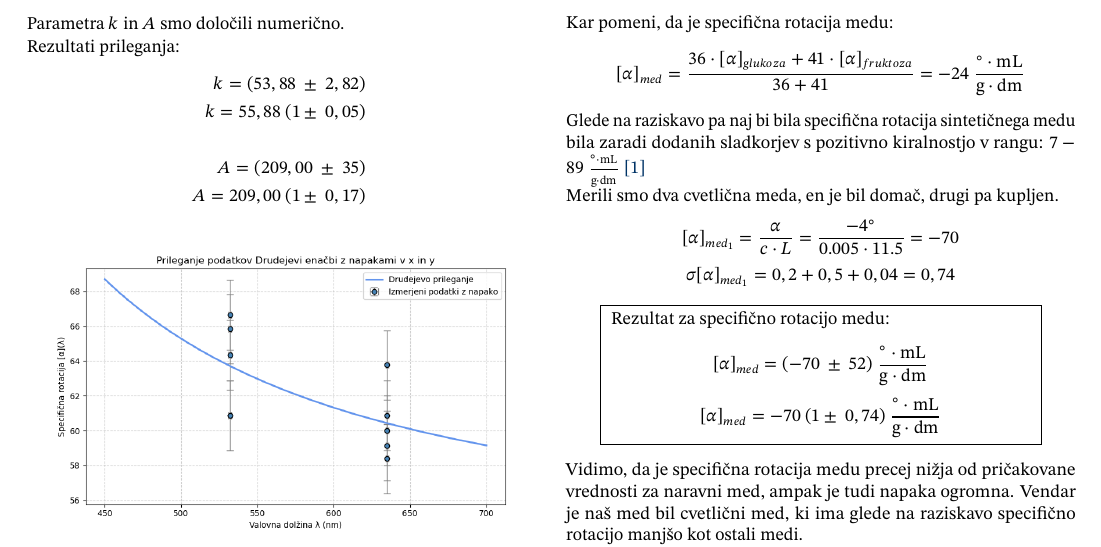
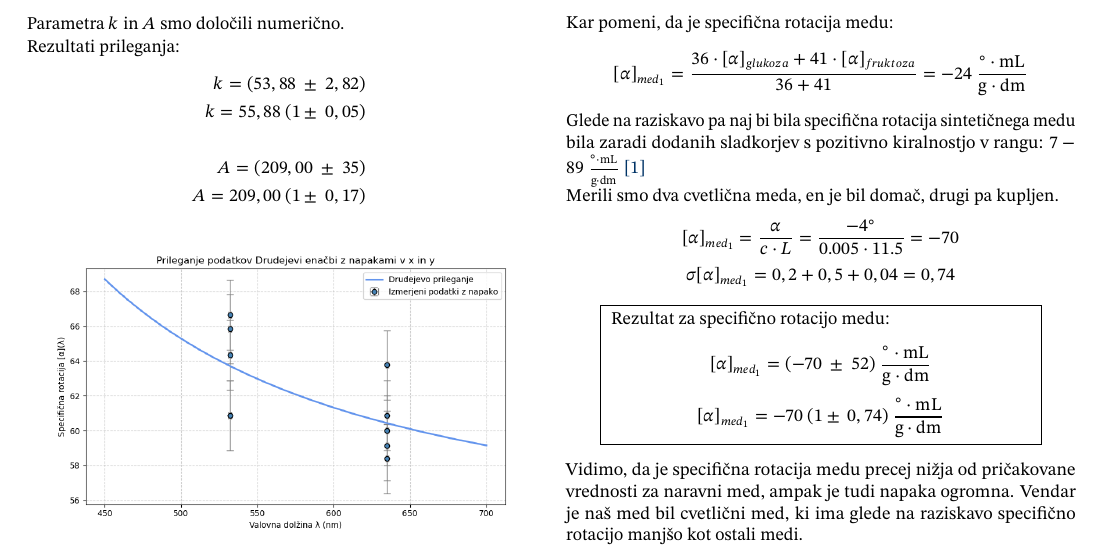
Before and after one commit to Matijek/Projektna_FE3, a LaTeX document (porocilo/main2.tex): part of page 2 of 2, cut so that both start at the same text. Compiled offline with pdfLaTeX.

Commit message:
popravki

```diff
--- a/porocilo/main2.tex
+++ b/porocilo/main2.tex
@@ -292,7 +292,7 @@ Naravni med je sestavljen predvsem iz glukoze in fruktoze in sicer v razmerju $3
 
 Kar pomeni, da je specifična rotacija medu:
 \[
-[\alpha]_{med} = \frac{36 \cdot [\alpha]_{glukoza} + 41 \cdot [\alpha]_{fruktoza}}{36 + 41} = -24 \ \frac{^\circ \cdot \mathrm{mL}}{\mathrm{g} \cdot \mathrm{dm}}
+[\alpha]_{med_1} = \frac{36 \cdot [\alpha]_{glukoza} + 41 \cdot [\alpha]_{fruktoza}}{36 + 41} = -24 \ \frac{^\circ \cdot \mathrm{mL}}{\mathrm{g} \cdot \mathrm{dm}}
 \]
 
 Glede na raziskavo pa naj bi bila specifična rotacija sintetičnega medu bila zaradi dodanih sladkorjev s pozitivno kiralnostjo v rangu: $7 - 89 \ \frac{^\circ \cdot \mathrm{mL}}{\mathrm{g} \cdot \mathrm{dm}}$ \href{https://doi.org/10.3390/molecules27248916}{[1]}
@@ -311,10 +311,10 @@ Merili smo dva cvetlična meda, en je bil domač, drugi pa kupljen.
     \begin{minipage}{0.4\textwidth}
         Rezultat za specifično rotacijo medu:
         \[
-            \abserr{[\alpha]}{med}{-70}{52}{\frac{^\circ \cdot \mathrm{mL}}{\mathrm{g} \cdot \mathrm{dm}}}
+            \abserr{[\alpha]}{med_1}{-70}{52}{\frac{^\circ \cdot \mathrm{mL}}{\mathrm{g} \cdot \mathrm{dm}}}
         \]
         \[
-            \relerr{[\alpha]}{med}{-70}{0,74}{\frac{^\circ \cdot \mathrm{mL}}{\mathrm{g} \cdot \mathrm{dm}}}
+            \relerr{[\alpha]}{med_1}{-70}{0,74}{\frac{^\circ \cdot \mathrm{mL}}{\mathrm{g} \cdot \mathrm{dm}}}
         \]
     \end{minipage}
 }
```
Also changed, not shown: porocilo/main2.pdf, 1 other file.
